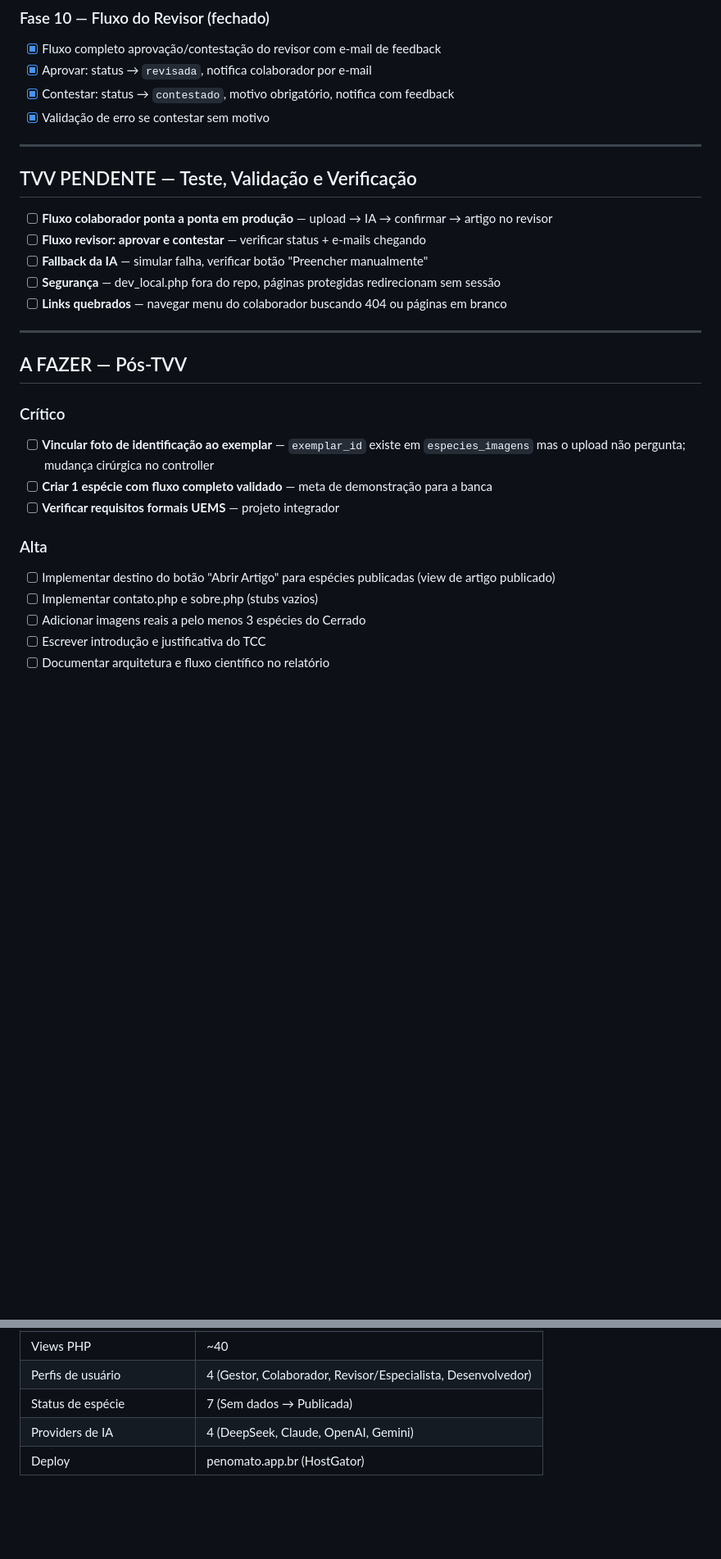
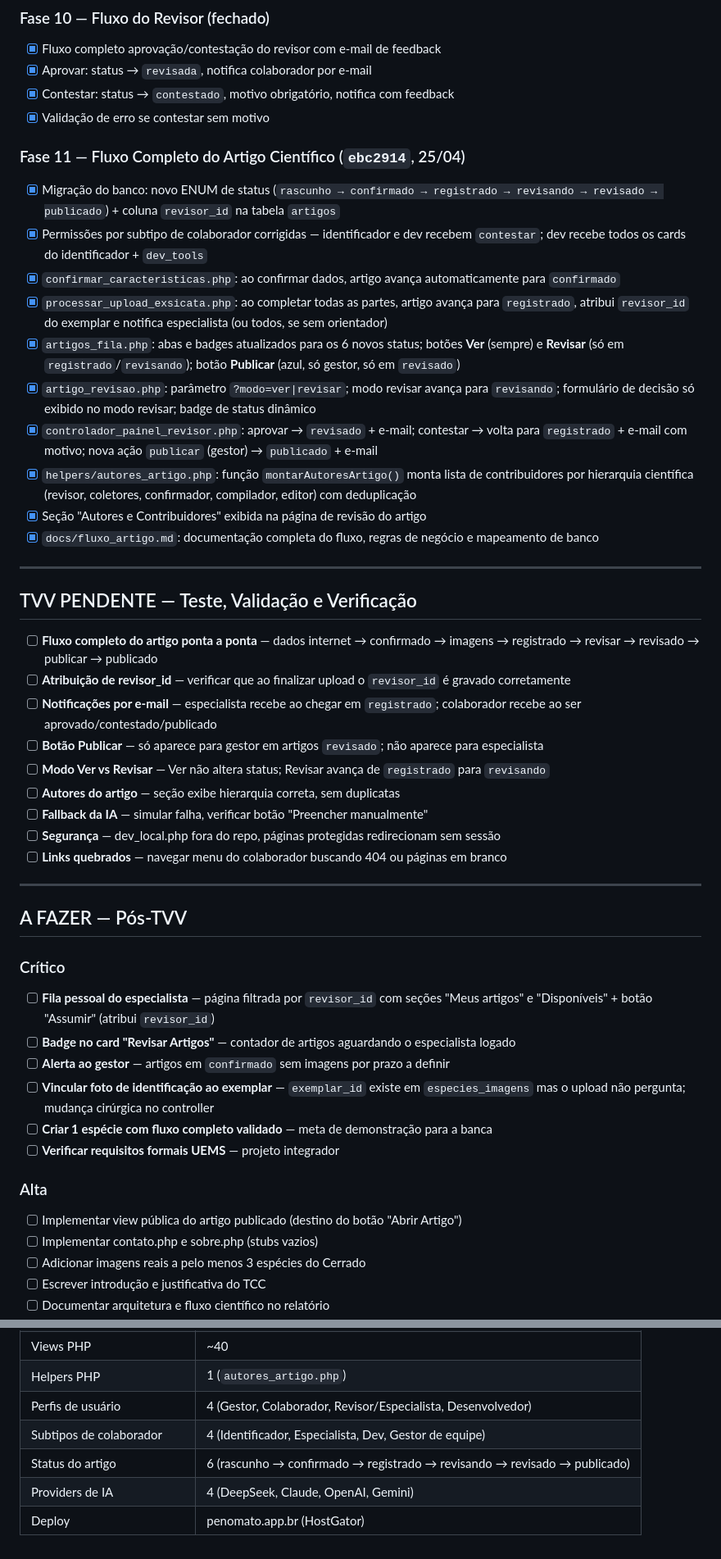
Before and after one commit to niltonbakargi/penomato_mvp, a Markdown page: docs/kanban.md, 2 parts joined by grey strips. Shown at 82% size. GitHub-like rendering; blank space fills up the shorter version.

Commit message:
docs: atualiza kanban — fase 11 fluxo artigo, TVV e métricas
Co-Authored-By: Claude Sonnet 4.6 <noreply@anthropic.com>

```diff
--- a/docs/kanban.md
+++ b/docs/kanban.md
@@ -87,12 +87,28 @@
 - [x] Contestar: status → `contestado`, motivo obrigatório, notifica com feedback
 - [x] Validação de erro se contestar sem motivo
 
+### Fase 11 — Fluxo Completo do Artigo Científico (`ebc2914`, 25/04)
+- [x] Migração do banco: novo ENUM de status (`rascunho → confirmado → registrado → revisando → revisado → publicado`) + coluna `revisor_id` na tabela `artigos`
+- [x] Permissões por subtipo de colaborador corrigidas — identificador e dev recebem `contestar`; dev recebe todos os cards do identificador + `dev_tools`
+- [x] `confirmar_caracteristicas.php`: ao confirmar dados, artigo avança automaticamente para `confirmado`
+- [x] `processar_upload_exsicata.php`: ao completar todas as partes, artigo avança para `registrado`, atribui `revisor_id` do exemplar e notifica especialista (ou todos, se sem orientador)
+- [x] `artigos_fila.php`: abas e badges atualizados para os 6 novos status; botões **Ver** (sempre) e **Revisar** (só em `registrado`/`revisando`); botão **Publicar** (azul, só gestor, só em `revisado`)
+- [x] `artigo_revisao.php`: parâmetro `?modo=ver|revisar`; modo revisar avança para `revisando`; formulário de decisão só exibido no modo revisar; badge de status dinâmico
+- [x] `controlador_painel_revisor.php`: aprovar → `revisado` + e-mail; contestar → volta para `registrado` + e-mail com motivo; nova ação `publicar` (gestor) → `publicado` + e-mail
+- [x] `helpers/autores_artigo.php`: função `montarAutoresArtigo()` monta lista de contribuidores por hierarquia científica (revisor, coletores, confirmador, compilador, editor) com deduplicação
+- [x] Seção "Autores e Contribuidores" exibida na página de revisão do artigo
+- [x] `docs/fluxo_artigo.md`: documentação completa do fluxo, regras de negócio e mapeamento de banco
+
 ---
 
 ## TVV PENDENTE — Teste, Validação e Verificação
 
-- [ ] **Fluxo colaborador ponta a ponta em produção** — upload → IA → confirmar → artigo no revisor
-- [ ] **Fluxo revisor: aprovar e contestar** — verificar status + e-mails chegando
+- [ ] **Fluxo completo do artigo ponta a ponta** — dados internet → confirmado → imagens → registrado → revisar → revisado → publicar → publicado
+- [ ] **Atribuição de revisor_id** — verificar que ao finalizar upload o `revisor_id` é gravado corretamente
+- [ ] **Notificações por e-mail** — especialista recebe ao chegar em `registrado`; colaborador recebe ao ser aprovado/contestado/publicado
+- [ ] **Botão Publicar** — só aparece para gestor em artigos `revisado`; não aparece para especialista
+- [ ] **Modo Ver vs Revisar** — Ver não altera status; Revisar avança de `registrado` para `revisando`
+- [ ] **Autores do artigo** — seção exibe hierarquia correta, sem duplicatas
 - [ ] **Fallback da IA** — simular falha, verificar botão "Preencher manualmente"
 - [ ] **Segurança** — dev_local.php fora do repo, páginas protegidas redirecionam sem sessão
 - [ ] **Links quebrados** — navegar menu do colaborador buscando 404 ou páginas em branco
@@ -102,12 +118,15 @@
 ## A FAZER — Pós-TVV
 
 ### Crítico
+- [ ] **Fila pessoal do especialista** — página filtrada por `revisor_id` com seções "Meus artigos" e "Disponíveis" + botão "Assumir" (atribui `revisor_id`)
+- [ ] **Badge no card "Revisar Artigos"** — contador de artigos aguardando o especialista logado
+- [ ] **Alerta ao gestor** — artigos em `confirmado` sem imagens por prazo a definir
 - [ ] **Vincular foto de identificação ao exemplar** — `exemplar_id` existe em `especies_imagens` mas o upload não pergunta; mudança cirúrgica no controller
 - [ ] **Criar 1 espécie com fluxo completo validado** — meta de demonstração para a banca
 - [ ] **Verificar requisitos formais UEMS** — projeto integrador
 
 ### Alta
-- [ ] Implementar destino do botão "Abrir Artigo" para espécies publicadas (view de artigo publicado)
+- [ ] Implementar view pública do artigo publicado (destino do botão "Abrir Artigo")
 - [ ] Implementar contato.php e sobre.php (stubs vazios)
 - [ ] Adicionar imagens reais a pelo menos 3 espécies do Cerrado
 - [ ] Escrever introdução e justificativa do TCC
@@ -185,5 +204,7 @@
 | Views PHP | ~40 |
+| Helpers PHP | 1 (`autores_artigo.php`) |
 | Perfis de usuário | 4 (Gestor, Colaborador, Revisor/Especialista, Desenvolvedor) |
-| Status de espécie | 7 (Sem dados → Publicada) |
+| Subtipos de colaborador | 4 (Identificador, Especialista, Dev, Gestor de equipe) |
+| Status do artigo | 6 (rascunho → confirmado → registrado → revisando → revisado → publicado) |
 | Providers de IA | 4 (DeepSeek, Claude, OpenAI, Gemini) |
 | Deploy | penomato.app.br (HostGator) |
```
Also changed, not shown: other parts of docs/kanban.md (+6 -6 lines).
